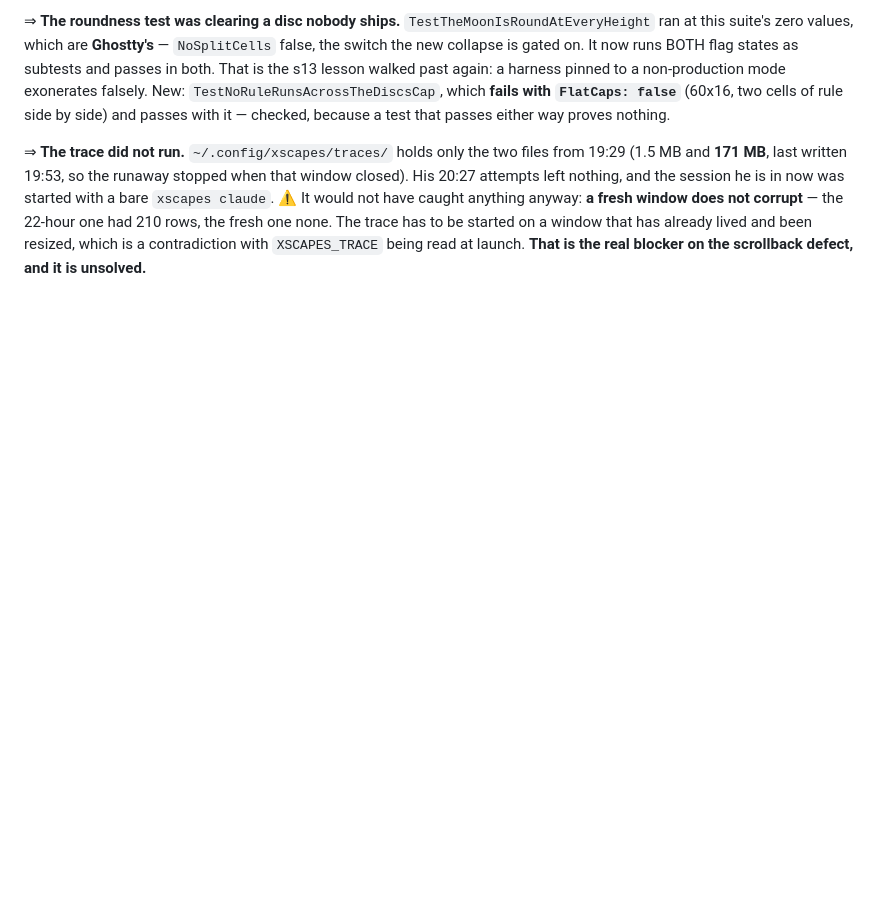
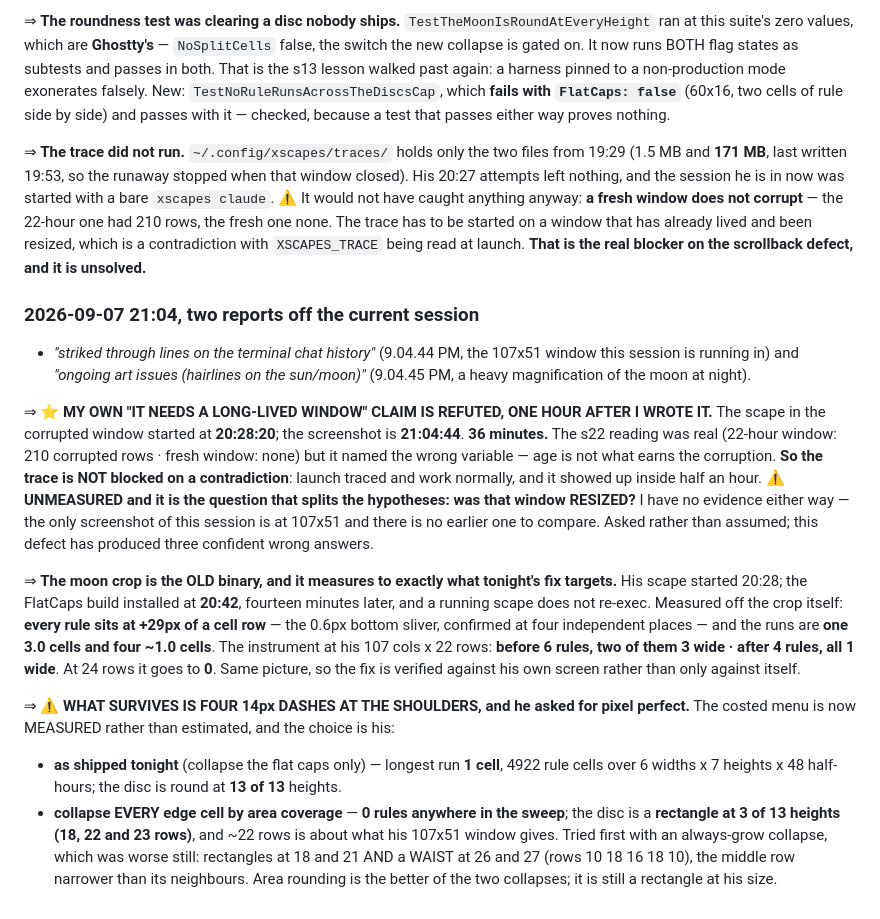
Before and after one commit to donlucasx/xscapes, a Markdown page: _FEEDBACK.md, the part around the change. GitHub-like rendering; blank space fills up the shorter version.

```diff
--- a/_FEEDBACK.md
+++ b/_FEEDBACK.md
@@ -2064,3 +2064,36 @@ window will not show it quickly. **Next attempt must trace the LONG-LIVED window
   210 rows, the fresh one none. The trace has to be started on a window that has already lived and been
   resized, which is a contradiction with `XSCAPES_TRACE` being read at launch. **That is the real
   blocker on the scrollback defect, and it is unsolved.**
+
+### 2026-09-07 21:04, two reports off the current session
+
+- *"striked through lines on the terminal chat history"* (9.04.44 PM, the 107x51 window this session
+  is running in) and *"ongoing art issues (hairlines on the sun/moon)"* (9.04.45 PM, a heavy
+  magnification of the moon at night).
+
+⇒ ⭐ **MY OWN "IT NEEDS A LONG-LIVED WINDOW" CLAIM IS REFUTED, ONE HOUR AFTER I WROTE IT.** The scape
+  in the corrupted window started at **20:28:20**; the screenshot is **21:04:44**. **36 minutes.** The
+  s22 reading was real (22-hour window: 210 corrupted rows · fresh window: none) but it named the
+  wrong variable — age is not what earns the corruption. **So the trace is NOT blocked on a
+  contradiction**: launch traced and work normally, and it showed up inside half an hour.
+  ⚠ **UNMEASURED and it is the question that splits the hypotheses: was that window RESIZED?** I have
+  no evidence either way — the only screenshot of this session is at 107x51 and there is no earlier
+  one to compare. Asked rather than assumed; this defect has produced three confident wrong answers.
+
+⇒ **The moon crop is the OLD binary, and it measures to exactly what tonight's fix targets.** His
+  scape started 20:28; the FlatCaps build installed at **20:42**, fourteen minutes later, and a
+  running scape does not re-exec. Measured off the crop itself: **every rule sits at +29px of a cell
+  row** — the 0.6px bottom sliver, confirmed at four independent places — and the runs are **one 3.0
+  cells and four ~1.0 cells**. The instrument at his 107 cols x 22 rows: **before 6 rules, two of them
+  3 wide · after 4 rules, all 1 wide**. At 24 rows it goes to **0**. Same picture, so the fix is
+  verified against his own screen rather than only against itself.
+
+⇒ ⚠ **WHAT SURVIVES IS FOUR 14px DASHES AT THE SHOULDERS, and he asked for pixel perfect.** The
+  costed menu is now MEASURED rather than estimated, and the choice is his:
+  - **as shipped tonight** (collapse the flat caps only) — longest run **1 cell**, 4922 rule cells
+    over 6 widths x 7 heights x 48 half-hours; the disc is round at **13 of 13** heights.
+  - **collapse EVERY edge cell by area coverage** — **0 rules anywhere in the sweep**; the disc is a
+    **rectangle at 3 of 13 heights (18, 22 and 23 rows)**, and ~22 rows is about what his 107x51
+    window gives. Tried first with an always-grow collapse, which was worse still: rectangles at 18
+    and 21 AND a WAIST at 26 and 27 (rows 10 18 16 18 10), the middle row narrower than its
+    neighbours. Area rounding is the better of the two collapses; it is still a rectangle at his size.
```
Also changed, not shown: CLAUDE.md (+17 -2 lines).
